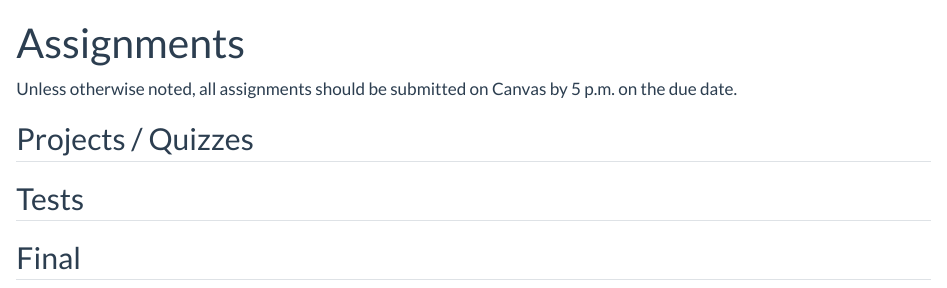
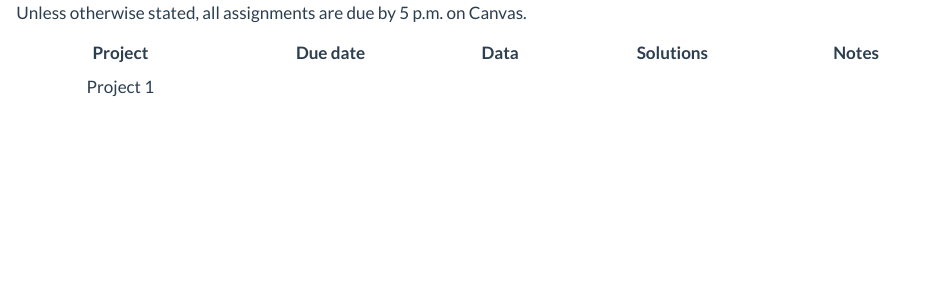
Before and after one commit to staturn-courses/stat-380, a Quarto document (assignments.qmd): the page in a window 1100 px wide, from its top. Rendered offline with R 4.5, knitr and Pandoc in place of Quarto, with nearby package versions.

Commit message:
Removed syllabus link from landing page (broken) and removed page titles in favor of tabs

```diff
--- a/assignments.qmd
+++ b/assignments.qmd
@@ -1,17 +1,11 @@
 ---
-title: "Assignments"
 format:
   html:
     toc: false
 ---
 
-Unless otherwise noted, all assignments should be submitted on Canvas by 5 p.m. on the due date.
+Unless otherwise stated, all assignments are due by 5 p.m. on Canvas.
 
-## Projects / Quizzes
-
-<!-- - [HW 1](assessments/hw1/hw1.qmd), due XXX -->
-
-## Tests
-
-
-## Final
+| Project | Due date | Data | Solutions | Notes |
+| :---: | :---: | :---: | :---: | :---: |
+| Project 1 |
```
Also changed, not shown: canvas.qmd (+0 -1 lines), index.qmd (+0 -3 lines), docs/search.json, 7 other files.
